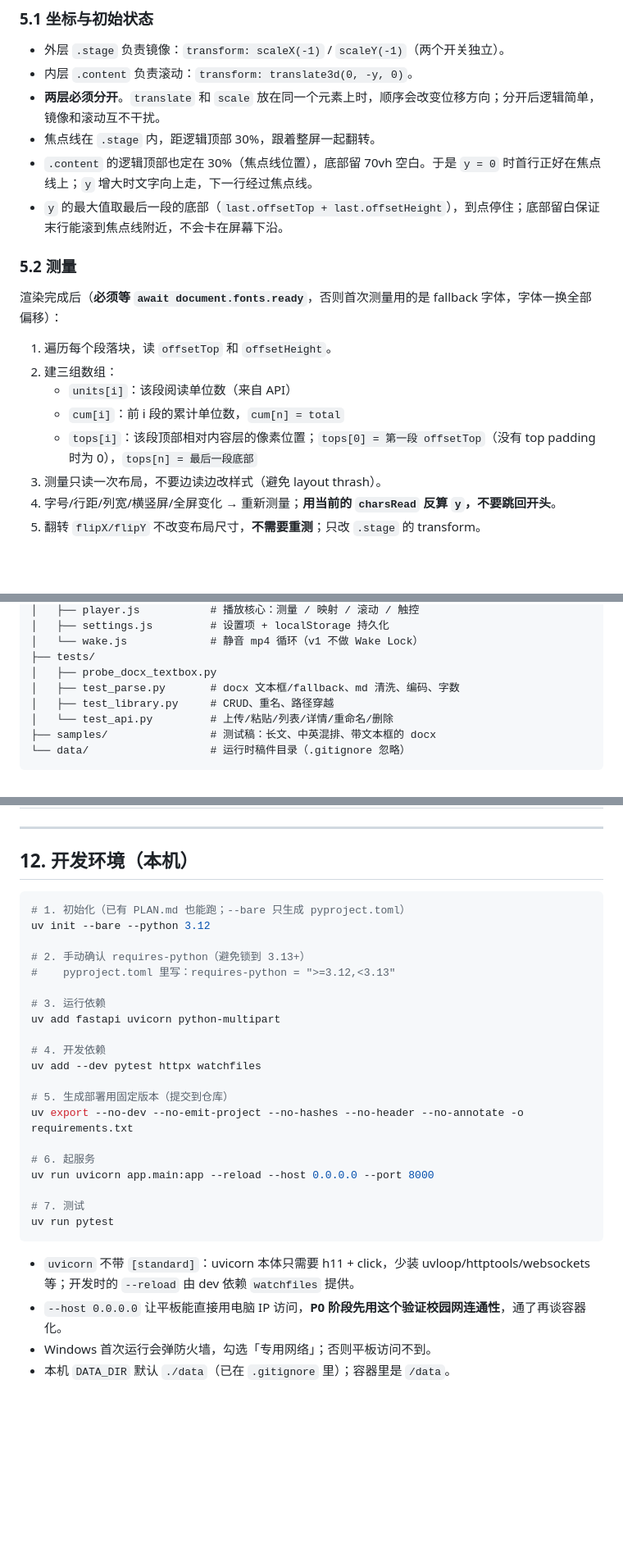
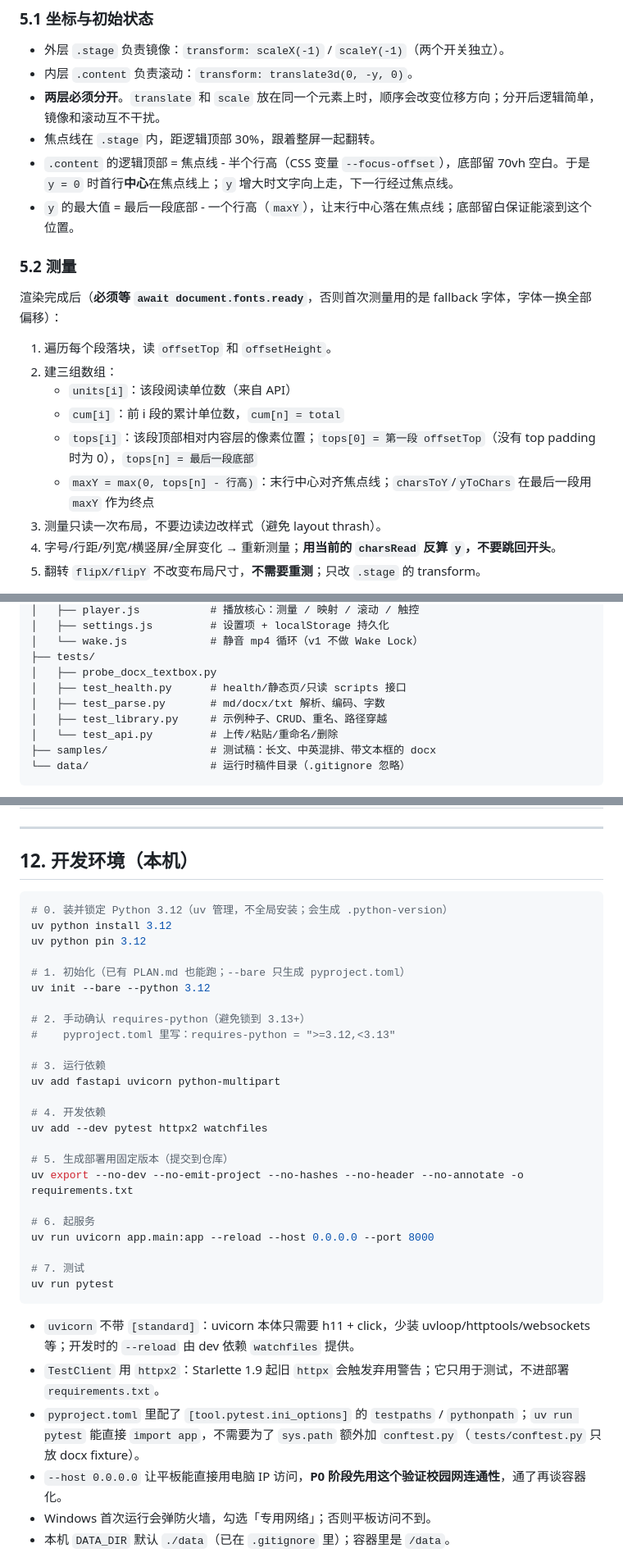
Before and after one commit to Galaxy-Walker/nmc-teleprompter, a Markdown page: PLAN.md, 3 parts joined by grey strips. Shown at 82% size. Rendered like a GitHub page; blank space fills up the shorter version.

Commit message:
docs: 回写 P2 进度与焦点线/测试说明

````diff
--- a/PLAN.md
+++ b/PLAN.md
@@ -248,8 +248,8 @@ Tier 2 里的**账号系统在内网单机场景纯属负担**，不建议。
 - 内层 `.content` 负责滚动：`transform: translate3d(0, -y, 0)`。
 - **两层必须分开**。`translate` 和 `scale` 放在同一个元素上时，顺序会改变位移方向；分开后逻辑简单，镜像和滚动互不干扰。
 - 焦点线在 `.stage` 内，距逻辑顶部 30%，跟着整屏一起翻转。
-- `.content` 的逻辑顶部也定在 30%（焦点线位置），底部留 70vh 空白。于是 `y = 0` 时首行正好在焦点线上；`y` 增大时文字向上走，下一行经过焦点线。
-- `y` 的最大值取最后一段的底部（`last.offsetTop + last.offsetHeight`），到点停住；底部留白保证末行能滚到焦点线附近，不会卡在屏幕下沿。
+- `.content` 的逻辑顶部 = 焦点线 - 半个行高（CSS 变量 `--focus-offset`），底部留 70vh 空白。于是 `y = 0` 时首行**中心**在焦点线上；`y` 增大时文字向上走，下一行经过焦点线。
+- `y` 的最大值 = 最后一段底部 - 一个行高（`maxY`），让末行中心落在焦点线；底部留白保证能滚到这个位置。
 
 ### 5.2 测量
 
@@ -260,6 +260,7 @@ Tier 2 里的**账号系统在内网单机场景纯属负担**，不建议。
    - `units[i]`：该段阅读单位数（来自 API）
    - `cum[i]`：前 i 段的累计单位数，`cum[n] = total`
    - `tops[i]`：该段顶部相对内容层的像素位置；`tops[0] = 第一段 offsetTop`（没有 top padding 时为 0），`tops[n] = 最后一段底部`
+   - `maxY = max(0, tops[n] - 行高)`：末行中心对齐焦点线；`charsToY`/`yToChars` 在最后一段用 `maxY` 作为终点
 3. 测量只读一次布局，不要边读边改样式（避免 layout thrash）。
 4. 字号/行距/列宽/横竖屏/全屏变化 → 重新测量；**用当前的 `charsRead` 反算 `y`，不要跳回开头**。
 5. 翻转 `flipX/flipY` 不改变布局尺寸，**不需要重测**；只改 `.stage` 的 transform。
@@ -415,9 +417,10 @@ teleprompter/
 │   └── wake.js             # 静音 mp4 循环（v1 不做 Wake Lock）
 ├── tests/
 │   ├── probe_docx_textbox.py
-│   ├── test_parse.py       # docx 文本框/fallback、md 清洗、编码、字数
-│   ├── test_library.py     # CRUD、重名、路径穿越
-│   └── test_api.py         # 上传/粘贴/列表/详情/重命名/删除
+│   ├── test_health.py      # health/静态页/只读 scripts 接口
+│   ├── test_parse.py       # md/docx/txt 解析、编码、字数
+│   ├── test_library.py     # 示例种子、CRUD、重名、路径穿越
+│   └── test_api.py         # 上传/粘贴/重命名/删除
 ├── samples/                # 测试稿：长文、中英混排、带文本框的 docx
 └── data/                   # 运行时稿件目录（.gitignore 忽略）
 ```
@@ -665,6 +670,10 @@ CMD ["/app/.venv/bin/uvicorn", "app.main:app", "--host", "0.0.0.0", "--port", "8
 ## 12. 开发环境（本机）
 
 ```powershell
+# 0. 装并锁定 Python 3.12（uv 管理，不全局安装；会生成 .python-version）
+uv python install 3.12
+uv python pin 3.12
+
 # 1. 初始化（已有 PLAN.md 也能跑；--bare 只生成 pyproject.toml）
 uv init --bare --python 3.12
 
@@ -675,7 +684,7 @@ uv init --bare --python 3.12
 uv add fastapi uvicorn python-multipart
 
 # 4. 开发依赖
-uv add --dev pytest httpx watchfiles
+uv add --dev pytest httpx2 watchfiles
 
 # 5. 生成部署用固定版本（提交到仓库）
 uv export --no-dev --no-emit-project --no-hashes --no-header --no-annotate -o requirements.txt
@@ -688,6 +697,8 @@ uv run pytest
 ```
 
 - `uvicorn` 不带 `[standard]`：uvicorn 本体只需要 h11 + click，少装 uvloop/httptools/websockets 等；开发时的 `--reload` 由 dev 依赖 `watchfiles` 提供。
+- `TestClient` 用 `httpx2`：Starlette 1.9 起旧 `httpx` 会触发弃用警告；它只用于测试，不进部署 `requirements.txt`。
+- `pyproject.toml` 里配了 `[tool.pytest.ini_options]` 的 `testpaths` / `pythonpath`；`uv run pytest` 能直接 `import app`，不需要为了 `sys.path` 额外加 `conftest.py`（`tests/conftest.py` 只放 docx fixture）。
 - `--host 0.0.0.0` 让平板能直接用电脑 IP 访问，**P0 阶段先用这个验证校园网连通性**，通了再谈容器化。
 - Windows 首次运行会弹防火墙，勾选「专用网络」；否则平板访问不到。
 - 本机 `DATA_DIR` 默认 `./data`（已在 `.gitignore` 里）；容器里是 `/data`。
````
Also changed, not shown: other parts of PLAN.md (+3 -0 lines).
